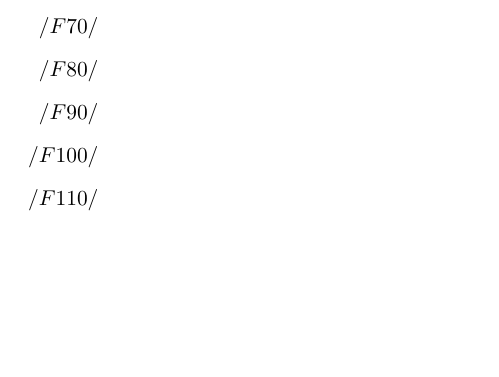
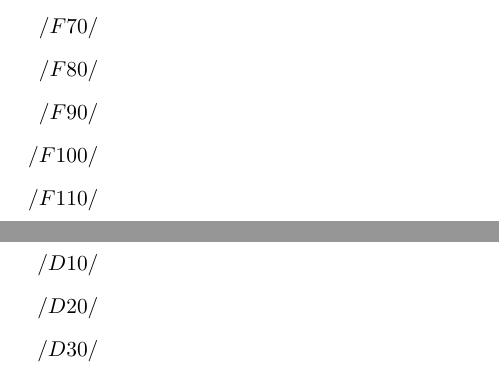
Before and after one commit to ardkastrati/Dynamic-Scheduler, a LaTeX document (docs/specification/specification.tex, which reads docs/specification/sections/product_data.tex): part of page 6 of 11 before the commit and two parts of pages 6 and 7 of 11 after it, the two joined at a grey line, cut so that both start at the same text, the shorter picture padded with empty space. Compiled offline with pdfLaTeX.

Commit message:
Add specific itemize function

```diff
--- a/docs/specification/sections/product_data.tex
+++ b/docs/specification/sections/product_data.tex
@@ -1 +1,18 @@
+{
+
+
+\newcounter{funcD}
+\setcounter{funcD}{10}
+\renewcommand{\labelitemi}{
+	\ifnum \value{funcD}<10$/D 0\arabic{funcD} /$\addtocounter{funcD}{10}
+	\else $/D \arabic{funcD} /$\addtocounter{funcD}{10}\fi
+	}
 \section{Product data}
+	\begin{itemize}
+		\item
+		\item
+		\item
+
+	\end{itemize}
+
+}
```
Also changed, not shown: docs/specification/sections/non_functional_requirements.tex (+14 -0 lines).
